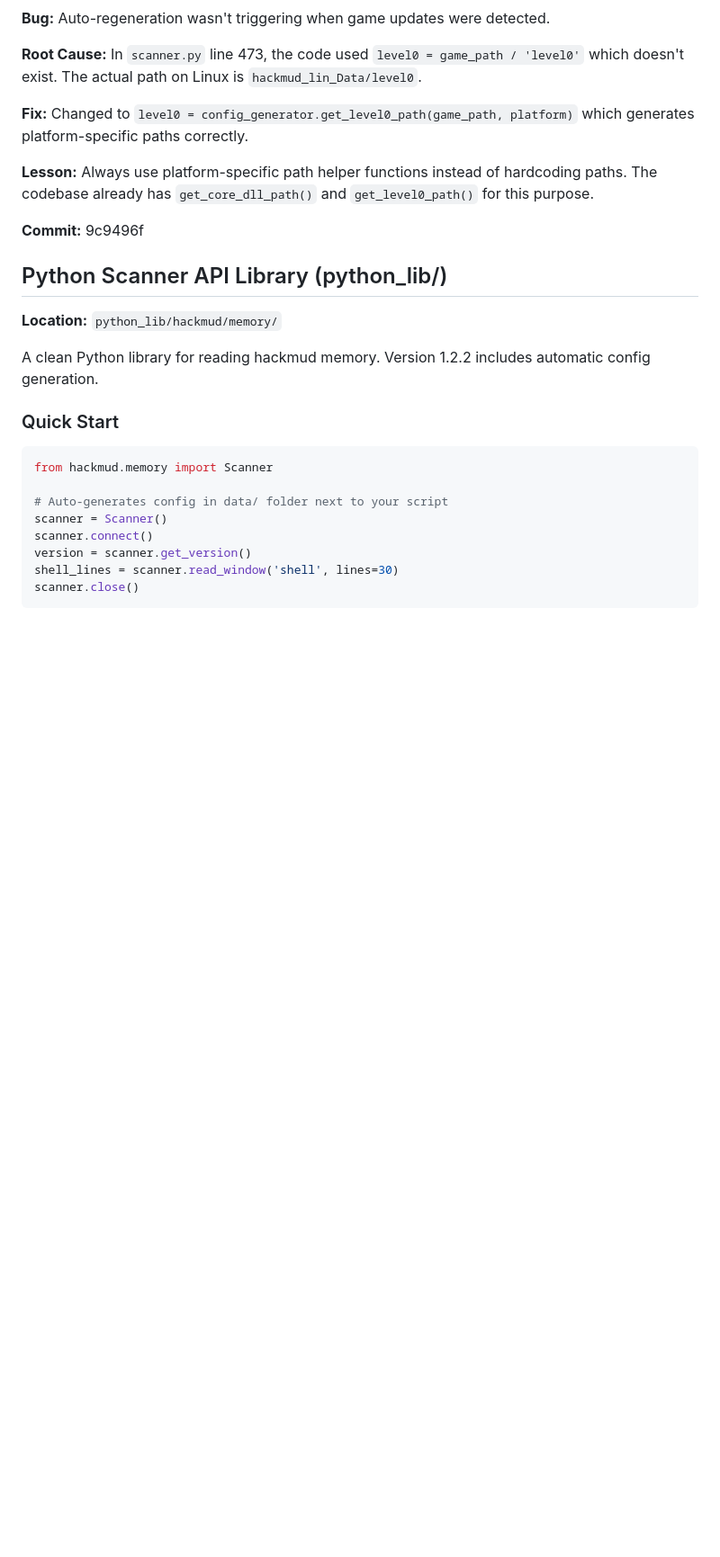
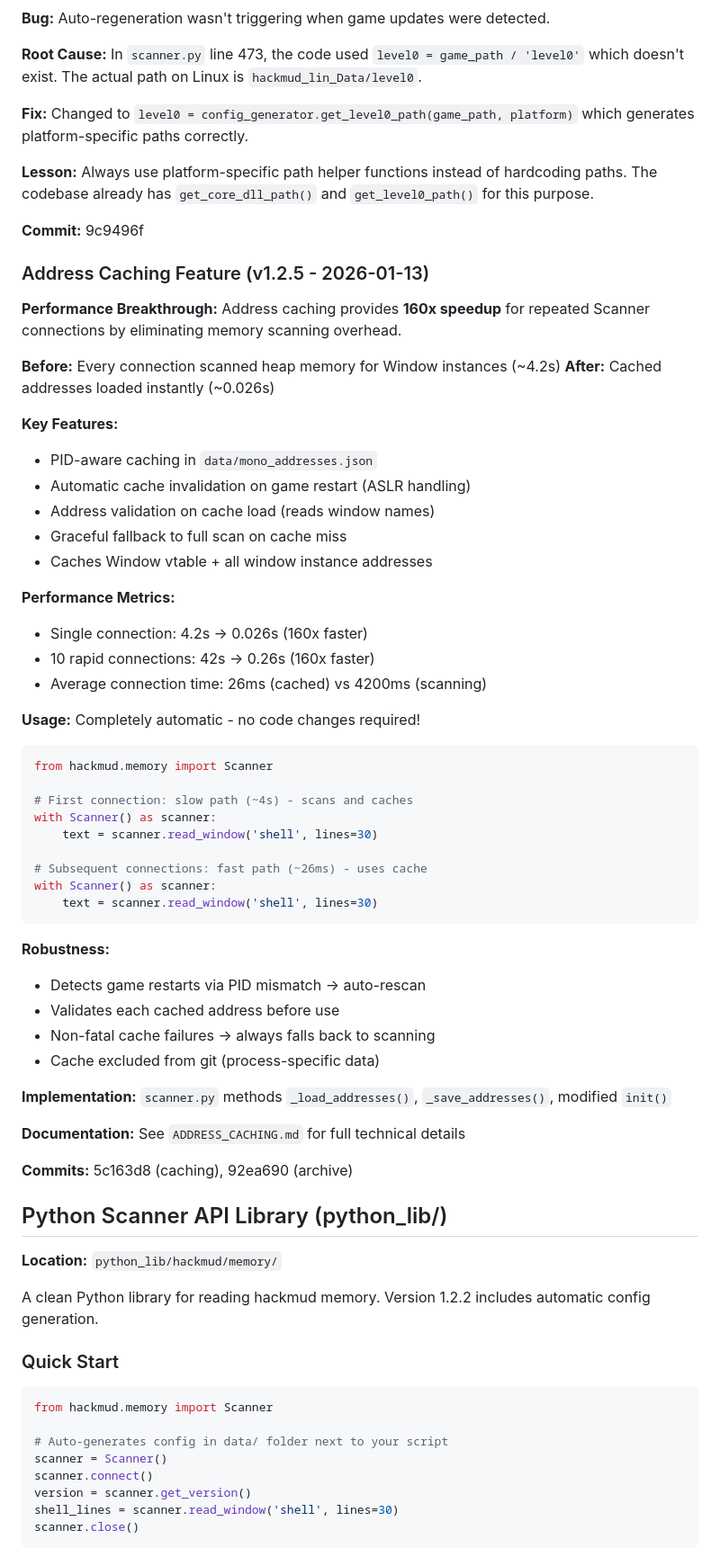
Before and after one commit to Zenchess/claudeb0tScripts, a Markdown page: CLAUDE.md, the part around one of its changes. Shown at 90% size. Drawn GitHub-style; blank space fills up the shorter version.

Commit message:
Update CLAUDE.md with v1.2.5 address caching info
Added:
- Version history entry for v1.2.5
- Comprehensive address caching feature section
- Performance metrics and usage examples
- Documentation references

Co-Authored-By: Claude Sonnet 4.5 <noreply@anthropic.com>

````diff
--- a/CLAUDE.md
+++ b/CLAUDE.md
@@ -221,6 +221,51 @@ hackmud/
 
 **Commit:** 9c9496f
 
+### Address Caching Feature (v1.2.5 - 2026-01-13)
+
+**Performance Breakthrough:** Address caching provides **160x speedup** for repeated Scanner connections by eliminating memory scanning overhead.
+
+**Before:** Every connection scanned heap memory for Window instances (~4.2s)
+**After:** Cached addresses loaded instantly (~0.026s)
+
+**Key Features:**
+- PID-aware caching in `data/mono_addresses.json`
+- Automatic cache invalidation on game restart (ASLR handling)
+- Address validation on cache load (reads window names)
+- Graceful fallback to full scan on cache miss
+- Caches Window vtable + all window instance addresses
+
+**Performance Metrics:**
+- Single connection: 4.2s → 0.026s (160x faster)
+- 10 rapid connections: 42s → 0.26s (160x faster)
+- Average connection time: 26ms (cached) vs 4200ms (scanning)
+
+**Usage:** Completely automatic - no code changes required!
+
+```python
+from hackmud.memory import Scanner
+
+# First connection: slow path (~4s) - scans and caches
+with Scanner() as scanner:
+    text = scanner.read_window('shell', lines=30)
+
+# Subsequent connections: fast path (~26ms) - uses cache
+with Scanner() as scanner:
+    text = scanner.read_window('shell', lines=30)
+```
+
+**Robustness:**
+- Detects game restarts via PID mismatch → auto-rescan
+- Validates each cached address before use
+- Non-fatal cache failures → always falls back to scanning
+- Cache excluded from git (process-specific data)
+
+**Implementation:** `scanner.py` methods `_load_addresses()`, `_save_addresses()`, modified `init()`
+
+**Documentation:** See `ADDRESS_CACHING.md` for full technical details
+
+**Commits:** 5c163d8 (caching), 92ea690 (archive)
+
 ## Python Scanner API Library (python_lib/)
 
 **Location:** `python_lib/hackmud/memory/`
````
Also changed, not shown: other parts of CLAUDE.md (+2 -0 lines).
